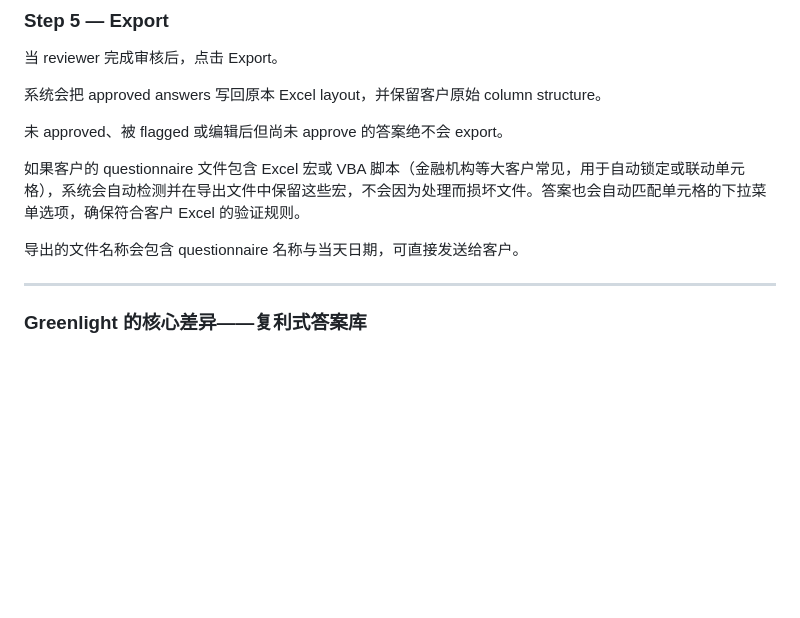
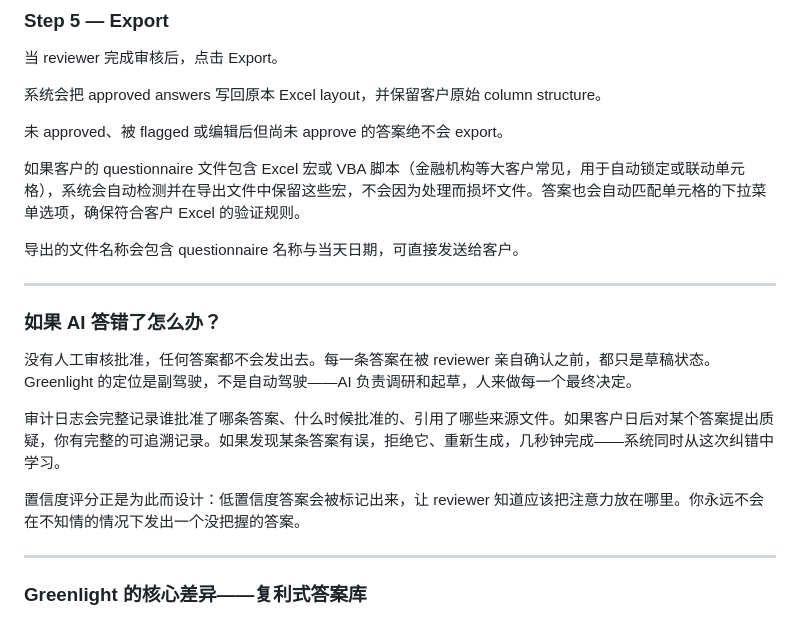
Before and after one commit to hcho8179/grc-mvp, a Markdown page: docs/Sentinel_GRC_Full_Chinese_Translation.md, the part around the change. Drawn GitHub-style; blank space fills up the shorter version.

```diff
--- a/docs/Sentinel_GRC_Full_Chinese_Translation.md
+++ b/docs/Sentinel_GRC_Full_Chinese_Translation.md
@@ -108,6 +108,16 @@ Questionnaire 设置完成后，reviewer 点击 “Draft Answers”。
 如果客户的 questionnaire 文件包含 Excel 宏或 VBA 脚本（金融机构等大客户常见，用于自动锁定或联动单元格），系统会自动检测并在导出文件中保留这些宏，不会因为处理而损坏文件。答案也会自动匹配单元格的下拉菜单选项，确保符合客户 Excel 的验证规则。
 
 导出的文件名称会包含 questionnaire 名称与当天日期，可直接发送给客户。
+
+---
+
+### 如果 AI 答错了怎么办？
+
+没有人工审核批准，任何答案都不会发出去。每一条答案在被 reviewer 亲自确认之前，都只是草稿状态。Greenlight 的定位是副驾驶，不是自动驾驶——AI 负责调研和起草，人来做每一个最终决定。
+
+审计日志会完整记录谁批准了哪条答案、什么时候批准的、引用了哪些来源文件。如果客户日后对某个答案提出质疑，你有完整的可追溯记录。如果发现某条答案有误，拒绝它、重新生成，几秒钟完成——系统同时从这次纠错中学习。
+
+置信度评分正是为此而设计：低置信度答案会被标记出来，让 reviewer 知道应该把注意力放在哪里。你永远不会在不知情的情况下发出一个没把握的答案。
 
 ---
 
```
Also changed, not shown: docs/Updated_Sentinel_GRC_Advisor_Brief.md (+10 -0 lines).
